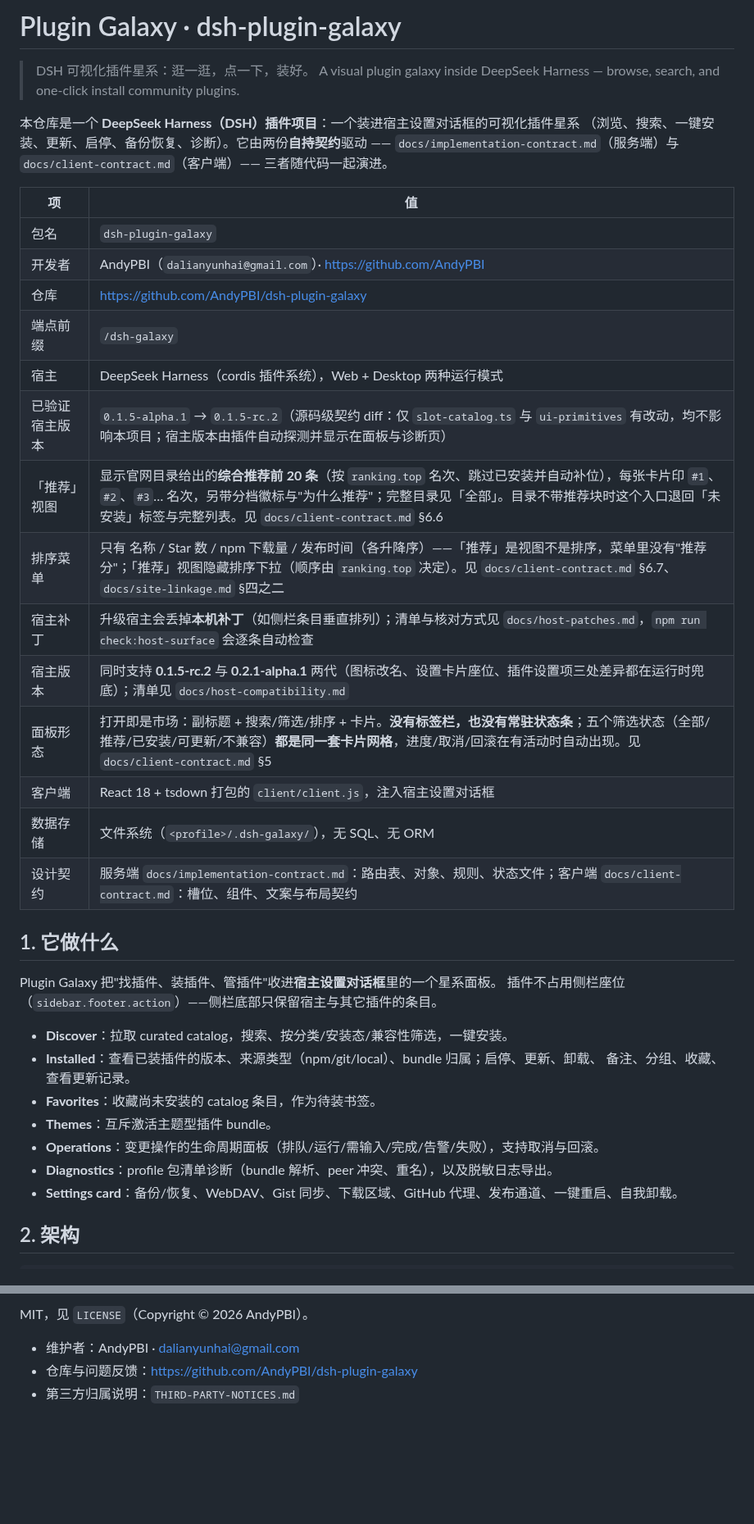
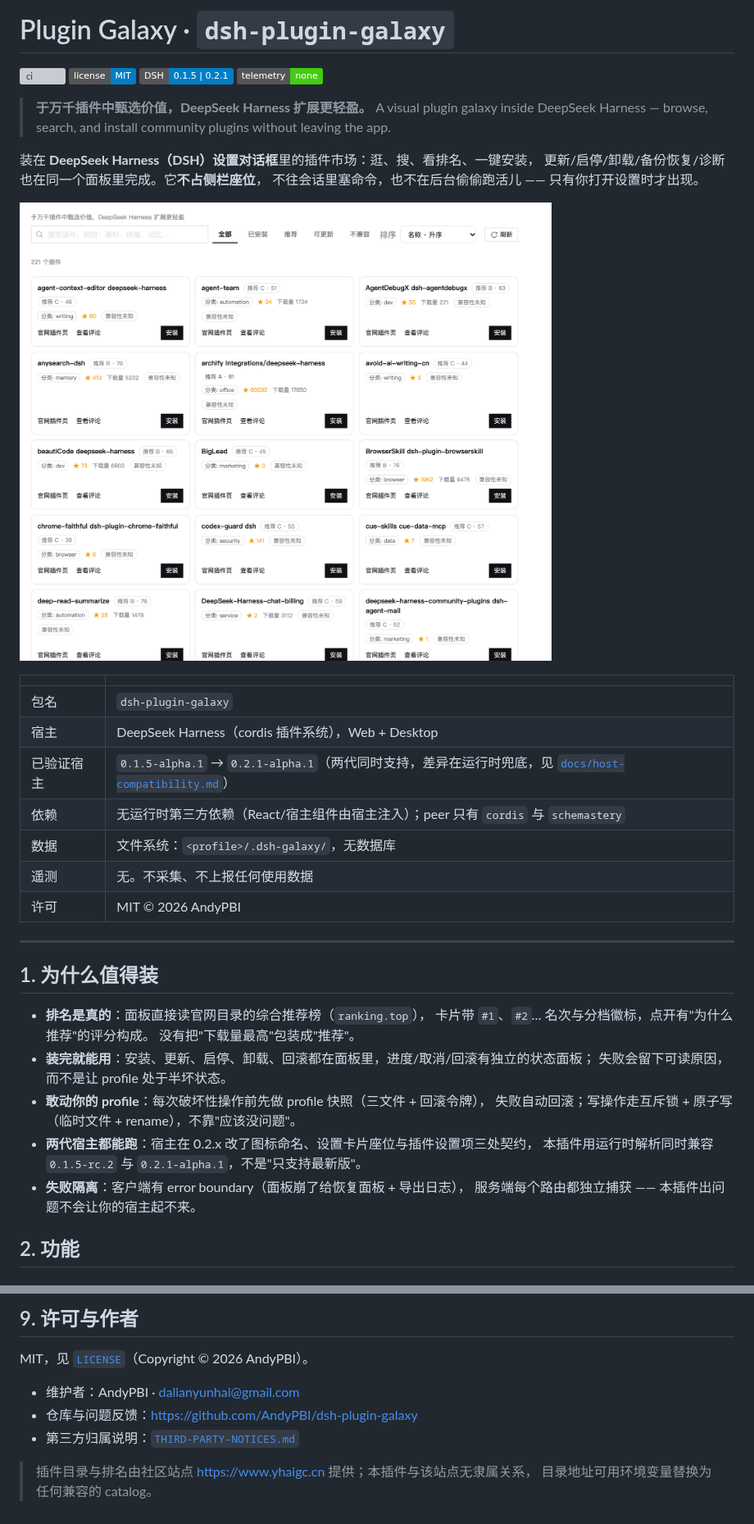
Before and after one commit to AndyPBI/dsh-plugin-galaxy, a Markdown page: README.md, 2 parts joined by grey strips. Shown at 82% size. GitHub-like rendering; pictures changed too: docs/screenshots/01-market-all.png (added); badges without logos; blank space fills up the shorter version; grey boxes are pictures that could not be loaded.

```diff
--- a/README.md
+++ b/README.md
@@ -1,42 +1,44 @@
-# Plugin Galaxy · dsh-plugin-galaxy
+# Plugin Galaxy · `dsh-plugin-galaxy`
 
-> DSH 可视化插件星系：逛一逛，点一下，装好。
-> A visual plugin galaxy inside DeepSeek Harness — browse, search, and one-click install community plugins.
+[![ci](https://github.com/AndyPBI/dsh-plugin-galaxy/actions/workflows/ci.yml/badge.svg)](https://github.com/AndyPBI/dsh-plugin-galaxy/actions/workflows/ci.yml)
+[![license](https://img.shields.io/badge/license-MIT-blue.svg)](LICENSE)
+[![host](https://img.shields.io/badge/DSH-0.1.5%20%7C%200.2.1-informational)](docs/host-compatibility.md)
+[![telemetry](https://img.shields.io/badge/telemetry-none-success)](#权限与安全)
 
-本仓库是一个 **DeepSeek Harness（DSH）插件项目**：一个装进宿主设置对话框的可视化插件星系
-（浏览、搜索、一键安装、更新、启停、备份恢复、诊断）。它由两份**自持契约**驱动 ——
-`docs/implementation-contract.md`（服务端）与 `docs/client-contract.md`（客户端）—— 三者随代码一起演进。
+> **于万千插件中甄选价值，DeepSeek Harness 扩展更轻盈。**
+> A visual plugin galaxy inside DeepSeek Harness — browse, search, and install community plugins without leaving the app.
 
-| 项 | 值 |
+装在 **DeepSeek Harness（DSH）设置对话框**里的插件市场：逛、搜、看排名、一键安装，
+更新/启停/卸载/备份恢复/诊断也在同一个面板里完成。它**不占侧栏座位**，
+不往会话里塞命令，也不在后台偷偷跑活儿 —— 只有你打开设置时才出现。
+
+![全部：卡片网格 + 搜索/筛选/排序](https://raw.githubusercontent.com/AndyPBI/dsh-plugin-galaxy/main/docs/screenshots/01-market-all.png)
+
+| | |
 |---|---|
 | 包名 | `dsh-plugin-galaxy` |
-| 开发者 | AndyPBI（`dalianyunhai@gmail.com`）· <https://github.com/AndyPBI> |
-| 仓库 | <https://github.com/AndyPBI/dsh-plugin-galaxy> |
-| 端点前缀 | `/dsh-galaxy` |
-| 宿主 | DeepSeek Harness（cordis 插件系统），Web + Desktop 两种运行模式 |
-| 已验证宿主版本 | `0.1.5-alpha.1` → `0.1.5-rc.2`（源码级契约 diff：仅 `slot-catalog.ts` 与 `ui-primitives` 有改动，均不影响本项目；宿主版本由插件自动探测并显示在面板与诊断页） |
-| 「推荐」视图 | 显示官网目录给出的**综合推荐前 20 条**（按 `ranking.top` 名次、跳过已安装并自动补位），每张卡片印 `#1`、`#2`、`#3`… 名次，另带分档徽标与"为什么推荐"；完整目录见「全部」。目录不带推荐块时这个入口退回「未安装」标签与完整列表。见 `docs/client-contract.md` §6.6 |
-| 排序菜单 | 只有 名称 / Star 数 / npm 下载量 / 发布时间（各升降序）——「推荐」是视图不是排序，菜单里没有"推荐分"；「推荐」视图隐藏排序下拉（顺序由 `ranking.top` 决定）。见 `docs/client-contract.md` §6.7、`docs/site-linkage.md` §四之二 |
-| 宿主补丁 | 升级宿主会丢掉**本机补丁**（如侧栏条目垂直排列）；清单与核对方式见 `docs/host-patches.md`，`npm run check:host-surface` 会逐条自动检查 |
-| 宿主版本 | 同时支持 **0.1.5-rc.2** 与 **0.2.1-alpha.1** 两代（图标改名、设置卡片座位、插件设置项三处差异都在运行时兜底）；清单见 `docs/host-compatibility.md` |
-| 面板形态 | 打开即是市场：副标题 + 搜索/筛选/排序 + 卡片。**没有标签栏，也没有常驻状态条**；五个筛选状态（全部/推荐/已安装/可更新/不兼容）**都是同一套卡片网格**，进度/取消/回滚在有活动时自动出现。见 `docs/client-contract.md` §5 |
-| 客户端 | React 18 + tsdown 打包的 `client/client.js`，注入宿主设置对话框 |
-| 数据存储 | 文件系统（`<profile>/.dsh-galaxy/`），无 SQL、无 ORM |
-| 设计契约 | 服务端 `docs/implementation-contract.md`：路由表、对象、规则、状态文件；客户端 `docs/client-contract.md`：槽位、组件、文案与布局契约 |
+| 宿主 | DeepSeek Harness（cordis 插件系统），Web + Desktop |
+| 已验证宿主 | `0.1.5-alpha.1` → `0.2.1-alpha.1`（两代同时支持，差异在运行时兜底，见 [`docs/host-compatibility.md`](docs/host-compatibility.md)） |
+| 依赖 | 无运行时第三方依赖（React/宿主组件由宿主注入）；peer 只有 `cordis` 与 `schemastery` |
+| 数据 | 文件系统：`<profile>/.dsh-galaxy/`，无数据库 |
+| 遥测 | 无。不采集、不上报任何使用数据 |
+| 许可 | MIT © 2026 AndyPBI |
 
-## 1. 它做什么
+---
 
-Plugin Galaxy 把"找插件、装插件、管插件"收进**宿主设置对话框**里的一个星系面板。
-插件不占用侧栏座位（`sidebar.footer.action`）——侧栏底部只保留宿主与其它插件的条目。
+## 1. 为什么值得装
 
-- **Discover**：拉取 curated catalog，搜索、按分类/安装态/兼容性筛选，一键安装。
-- **Installed**：查看已装插件的版本、来源类型（npm/git/local）、bundle 归属；启停、更新、卸载、
-  备注、分组、收藏、查看更新记录。
-- **Favorites**：收藏尚未安装的 catalog 条目，作为待装书签。
-- **Themes**：互斥激活主题型插件 bundle。
-- **Operations**：变更操作的生命周期面板（排队/运行/需输入/完成/告警/失败），支持取消与回滚。
-- **Diagnostics**：profile 包清单诊断（bundle 解析、peer 冲突、重名），以及脱敏日志导出。
-- **Settings card**：备份/恢复、WebDAV、Gist 同步、下载区域、GitHub 代理、发布通道、一键重启、自我卸载。
+- **排名是真的**：面板直接读官网目录的综合推荐榜（`ranking.top`），
+  卡片带 `#1`、`#2`… 名次与分档徽标，点开有"为什么推荐"的评分构成。
+  没有把"下载量最高"包装成"推荐"。
+- **装完就能用**：安装、更新、启停、卸载、回滚都在面板里，进度/取消/回滚有独立的状态面板；
+  失败会留下可读原因，而不是让 profile 处于半坏状态。
+- **敢动你的 profile**：每次破坏性操作前先做 profile 快照（三文件 + 回滚令牌），
+  失败自动回滚；写操作走互斥锁 + 原子写（临时文件 + rename），不靠"应该没问题"。
+- **两代宿主都能跑**：宿主在 0.2.x 改了图标命名、设置卡片座位与插件设置项三处契约，
+  本插件用运行时解析同时兼容 `0.1.5-rc.2` 与 `0.2.1-alpha.1`，不是"只支持最新版"。
+- **失败隔离**：客户端有 error boundary（面板崩了给恢复面板 + 导出日志），
+  服务端每个路由都独立捕获 —— 本插件出问题不会让你的宿主起不来。
 
-## 2. 架构
+## 2. 功能
 
@@ -170,6 +223,11 @@ POST /dsh-galaxy/api/v1/cancelling        { operationId }
 
-MIT，见 `LICENSE`（Copyright © 2026 AndyPBI）。
+## 9. 许可与作者
+
+MIT，见 [`LICENSE`](LICENSE)（Copyright © 2026 AndyPBI）。
 
 - 维护者：AndyPBI · <dalianyunhai@gmail.com>
 - 仓库与问题反馈：<https://github.com/AndyPBI/dsh-plugin-galaxy>
-- 第三方归属说明：`THIRD-PARTY-NOTICES.md`
+- 第三方归属说明：[`THIRD-PARTY-NOTICES.md`](THIRD-PARTY-NOTICES.md)
+
+> 插件目录与排名由社区站点 <https://www.yhaigc.cn> 提供；本插件与该站点无隶属关系，
+> 目录地址可用环境变量替换为任何兼容的 catalog。
```
Also changed, not shown: other parts of README.md (+143 -92 lines), README.en.md (added, +91 -0 lines), docs/screenshots/02-recommended.png (added), docs/screenshots/03-installed.png (added), docs/screenshots/04-detail-modal.png (added), 3 other files.
